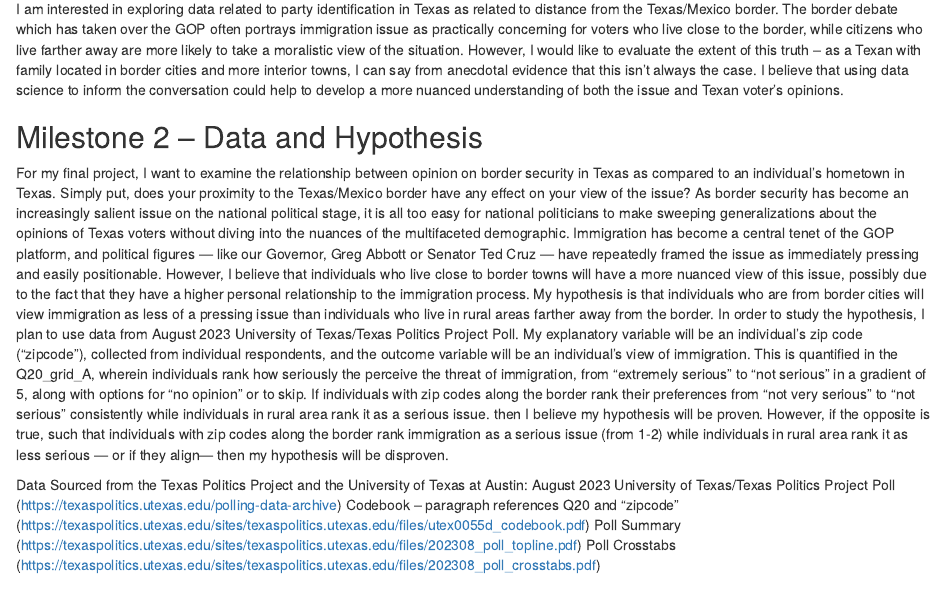
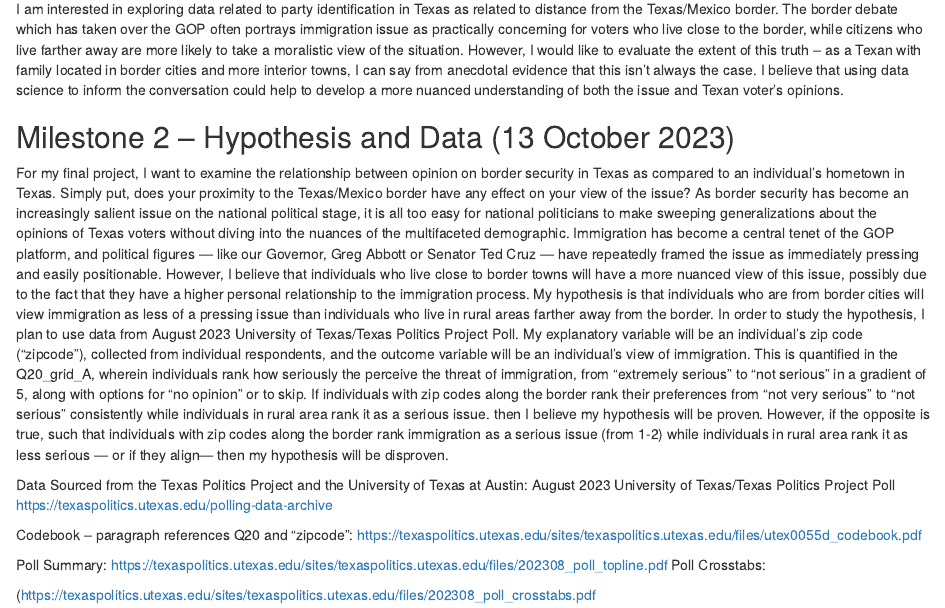
Before and after one commit to Sally-Edwards/gov50-final-project, an R Markdown document (index.Rmd): the page in a window 1100 px wide, from 160 px down. Rendered offline with R 4.5, knitr and Pandoc, with nearby package versions; drawn as R Markdown's standard HTML page in place of the format the file asks for.

Commit message:
Section update index.Rmd

```diff
--- a/index.Rmd
+++ b/index.Rmd
@@ -1,23 +1,27 @@
 ---
 title: "Gov 50 Final Project"
 author: Sally E. Edwards
-description: "My final project"
+description: "My Final Project"
 output:
   distill::distill_article:
     self_contained: false
 ---
 
-
-
 ## Project thoughts
 
 I am interested in exploring data related to party identification in Texas as related to distance from the Texas/Mexico border.  The border debate which has taken over the GOP often portrays immigration issue as practically concerning for voters who live close to the border, while citizens who live farther away are more likely to take a moralistic view of the situation.  However, I would like to evaluate the extent of this truth -- as a Texan with family located in border cities and more interior towns, I can say from anecdotal evidence that this isn't always the case. I believe that using data science to inform the conversation could help to develop a more nuanced understanding of both the issue and Texan voter's opinions.
 
-## Milestone 2 -- Data and Hypothesis
+## Milestone 2 -- Hypothesis and Data (13 October 2023)
 
 For my final project, I want to examine the relationship between opinion on border security in Texas as compared to an individual’s hometown in Texas.  Simply put, does your proximity to the Texas/Mexico border have any effect on your view of the issue? As border security has become an increasingly salient issue on the national political stage, it is all too easy for national politicians to make sweeping generalizations about the opinions of Texas voters without diving into the nuances of the multifaceted demographic.  Immigration has become a central tenet of the GOP platform, and political figures — like our Governor, Greg Abbott or Senator Ted Cruz — have repeatedly framed the issue as immediately pressing and easily positionable.  However, I believe that individuals who live close to border towns will have a more nuanced view of this issue, possibly due to the fact that they have a higher personal relationship to the immigration process. My hypothesis is that individuals who are from border cities will view immigration as less of a pressing issue than individuals who live in rural areas farther away from the border.  In order to study the hypothesis, I plan to use data from August 2023 University of Texas/Texas Politics Project Poll.  My explanatory variable will be an individual’s zip code (“zipcode”), collected from individual respondents, and the outcome variable will be an individual’s view of immigration.  This is quantified in the Q20_grid_A, wherein individuals rank how seriously the perceive the threat of immigration, from “extremely serious” to “not serious” in a gradient of 5, along with options for “no opinion” or to skip.  If individuals with zip codes along the border rank their preferences from “not very serious” to “not serious” consistently while individuals in rural area rank it as a serious issue. then I believe my hypothesis will be proven.  However, if the opposite is true, such that individuals with zip codes along the border rank immigration as a serious issue (from 1-2) while individuals in rural area rank it as less serious — or if they align— then my hypothesis will be disproven.
 
-Data Sourced from the Texas Politics Project and the University of Texas at Austin: August 2023 University of Texas/Texas Politics Project Poll (https://texaspolitics.utexas.edu/polling-data-archive)
-Codebook -- paragraph references Q20 and “zipcode” (https://texaspolitics.utexas.edu/sites/texaspolitics.utexas.edu/files/utex0055d_codebook.pdf)
-Poll Summary (https://texaspolitics.utexas.edu/sites/texaspolitics.utexas.edu/files/202308_poll_topline.pdf)
-Poll Crosstabs (https://texaspolitics.utexas.edu/sites/texaspolitics.utexas.edu/files/202308_poll_crosstabs.pdf)
+Data Sourced from the Texas Politics Project and the University of Texas at Austin: August 2023 University of Texas/Texas Politics Project Poll https://texaspolitics.utexas.edu/polling-data-archive
+
+Codebook -- paragraph references Q20 and “zipcode":
+https://texaspolitics.utexas.edu/sites/texaspolitics.utexas.edu/files/utex0055d_codebook.pdf
+
+Poll Summary:
+https://texaspolitics.utexas.edu/sites/texaspolitics.utexas.edu/files/202308_poll_topline.pdf
+Poll Crosstabs:
+
+(https://texaspolitics.utexas.edu/sites/texaspolitics.utexas.edu/files/202308_poll_crosstabs.pdf
```
